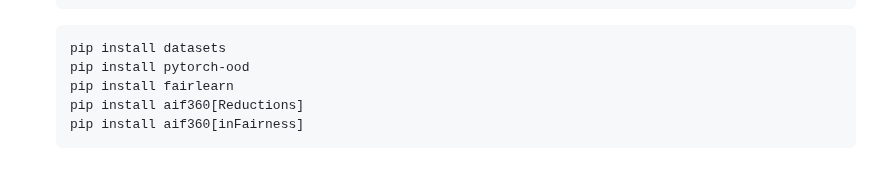
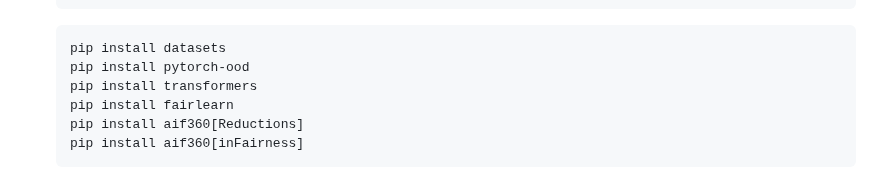
Before and after one commit to carpentries-incubator/fair-explainable-ml, a Markdown page: learners/setup.md, the part around the change. GitHub-like rendering.

````diff
--- a/learners/setup.md
+++ b/learners/setup.md
@@ -131,6 +131,7 @@ Conda should already be available in your system once you installed Anaconda suc
     ```sh
     pip install datasets
     pip install pytorch-ood
+    pip install transformers
     pip install fairlearn
     pip install aif360[Reductions]
     pip install aif360[inFairness]
````
